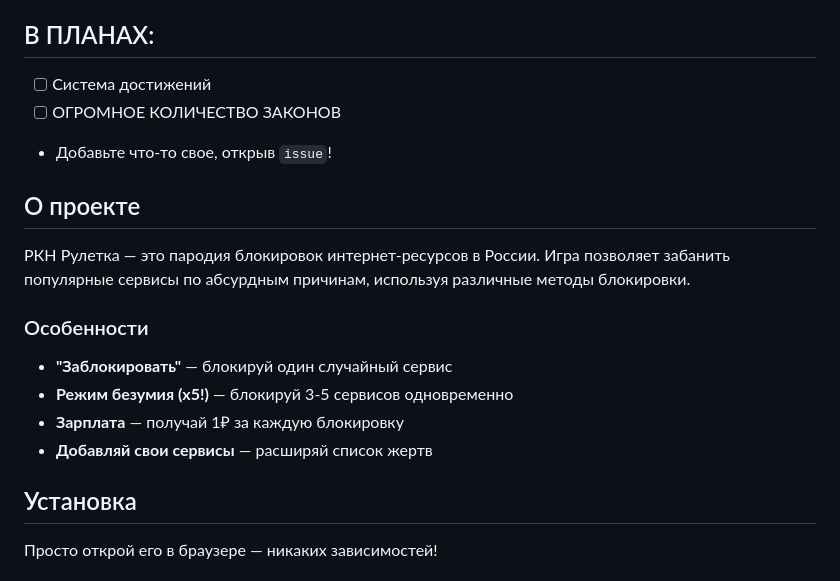
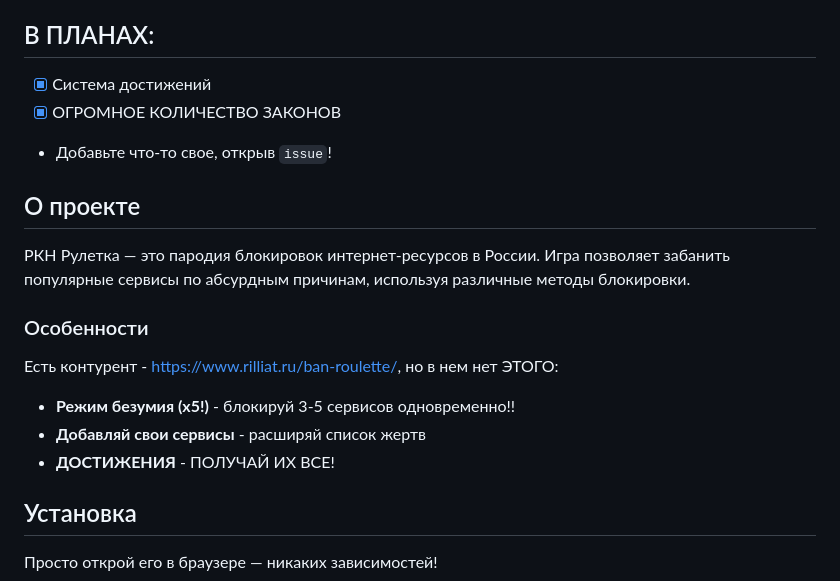
Before and after one commit to swnwy/PKN-ROULETTE, a Markdown page: README.md, the part around the change. Drawn GitHub-style.

Commit message:
обновление README в честь 1.1b
Updated the README to reflect completed features including the achievements system and a large number of laws. Added details about game modes and unique features.

```diff
--- a/README.md
+++ b/README.md
@@ -4,8 +4,8 @@
 
 ## В ПЛАНАХ:
 
-- [ ] Система достижений
-- [ ] ОГРОМНОЕ КОЛИЧЕСТВО ЗАКОНОВ
+- [x] Система достижений
+- [x] ОГРОМНОЕ КОЛИЧЕСТВО ЗАКОНОВ
 - Добавьте что-то свое, открыв `issue`!
 
 ## О проекте
@@ -14,10 +14,11 @@
 
 ### Особенности
 
-- **"Заблокировать"** — блокируй один случайный сервис
-- **Режим безумия (x5!)** — блокируй 3-5 сервисов одновременно
-- **Зарплата** — получай 1₽ за каждую блокировку
-- **Добавляй свои сервисы** — расширяй список жертв
+Есть контурент - https://www.rilliat.ru/ban-roulette/, но в нем нет ЭТОГО:
+
+- **Режим безумия (x5!)** - блокируй 3-5 сервисов одновременно!!
+- **Добавляй свои сервисы** - расширяй список жертв
+- **ДОСТИЖЕНИЯ** - ПОЛУЧАЙ ИХ ВСЕ!
 
 ## Установка
 
```
